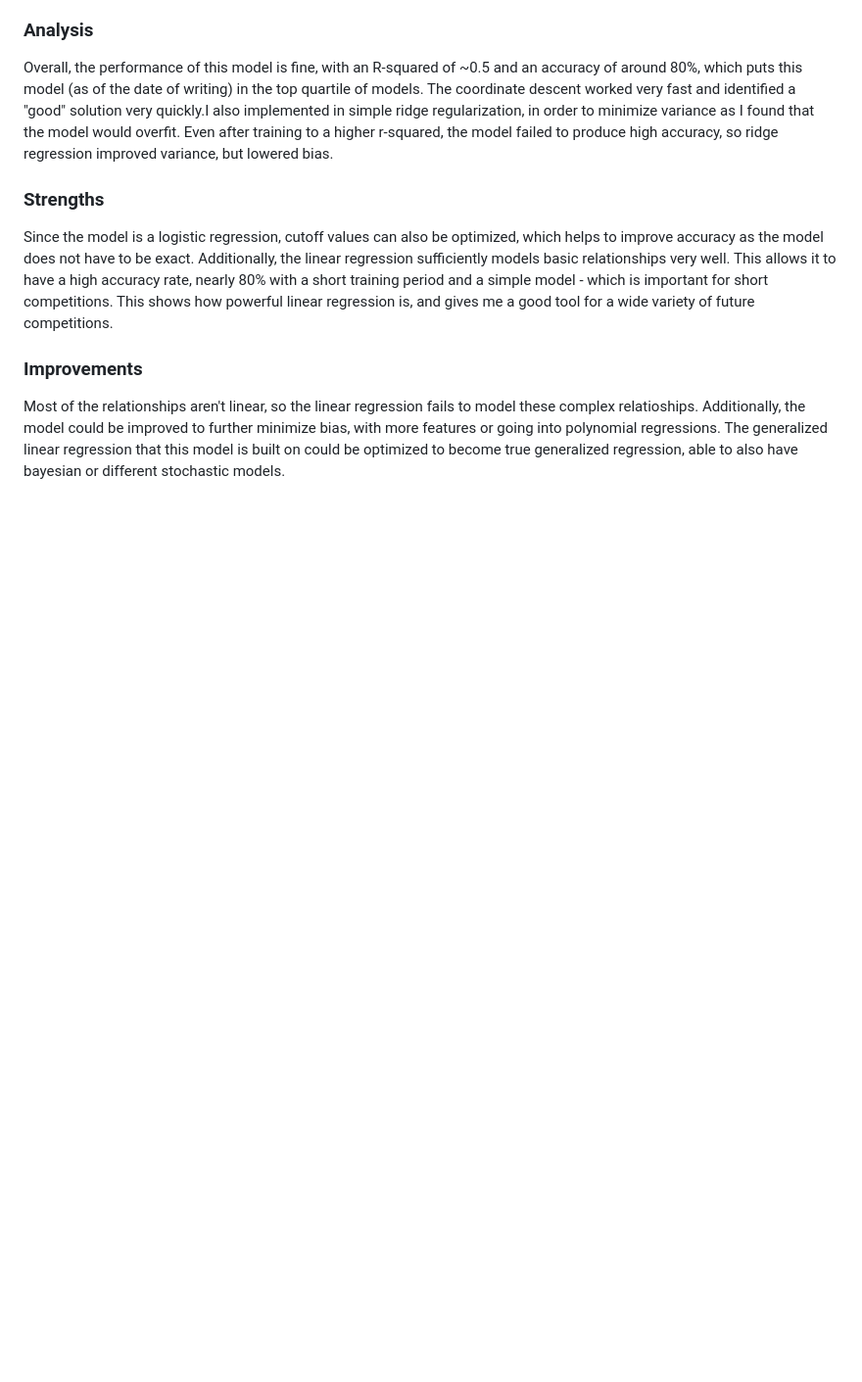
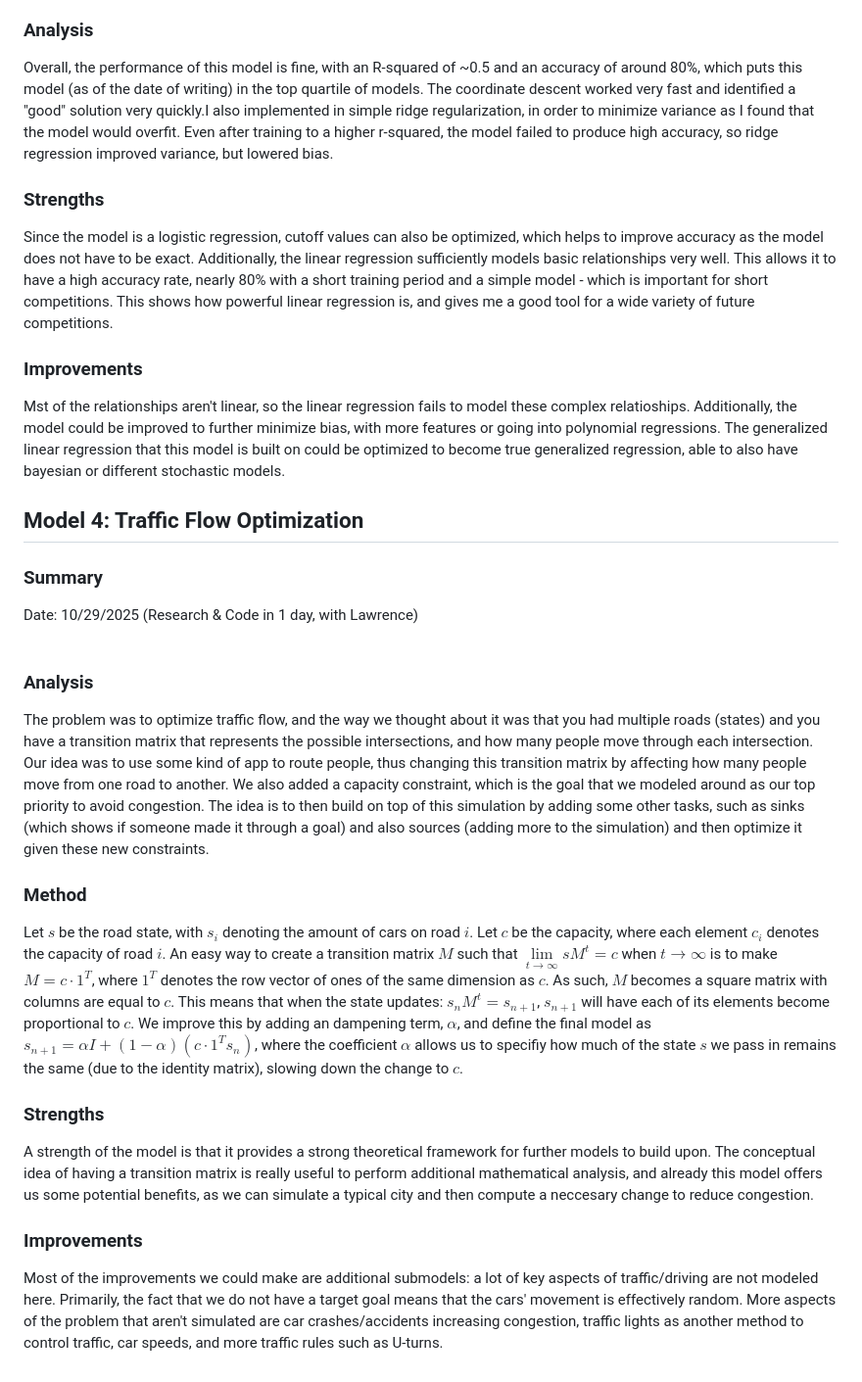
Before and after one commit to Azraelix316/Mi1D, a Markdown page: README.md, the part around the change. Shown at 98% size. Rendered like a GitHub page; blank space fills up the shorter version.

Commit message:
Add M4 to README.md

```diff
--- a/README.md
+++ b/README.md
@@ -62,4 +62,20 @@ Overall, the performance of this model is fine, with an R-squared of ~0.5 and an
 Since the model is a logistic regression, cutoff values can also be optimized, which helps to improve accuracy as the model does not have to be exact. Additionally, the linear regression sufficiently models basic relationships very well. This allows it to have a high accuracy rate, nearly 80% with a short training period and a simple model - which is important for short competitions. This shows how powerful linear regression is, and gives me a good tool for a wide variety of future competitions.
 
 ### Improvements
-Most of the relationships aren't linear, so the linear regression fails to model these complex relatioships. Additionally, the model could be improved to further minimize bias, with more features or going into polynomial regressions. The generalized linear regression that this model is built on could be optimized to become true generalized regression, able to also have bayesian or different stochastic models.
+Mst of the relationships aren't linear, so the linear regression fails to model these complex relatioships. Additionally, the model could be improved to further minimize bias, with more features or going into polynomial regressions. The generalized linear regression that this model is built on could be optimized to become true generalized regression, able to also have bayesian or different stochastic models.
+
+## Model 4: Traffic Flow Optimization
+### Summary
+Date: 10/29/2025 (Research & Code in 1 day, with Lawrence)
+<br>
+<br>
+### Analysis
+The problem was to optimize traffic flow, and the way we thought about it was that you had multiple roads (states) and you have a transition matrix that represents the possible intersections, and how many people move through each intersection. Our idea was to use some kind of app to route people, thus changing this transition matrix by affecting how many people move from one road to another. We also added a capacity constraint, which is the goal that we modeled around as our top priority to avoid congestion.
+The idea is to then build on top of this simulation by adding some other tasks, such as sinks (which shows if someone made it through a goal) and also sources (adding more to the simulation) and then optimize it given these new constraints.
+
+### Method
+Let $s$ be the road state, with $s_i$ denoting the amount of cars on road $i$. Let $c$ be the capacity, where each element $c_i$ denotes the capacity of road $i$. An easy way to create a transition matrix $M$ such that $\lim\limits_{t \to \infty} sM^t=c$ when $t \rightarrow \infty$ is to make $M=c \cdot1^T$, where $1^T$ denotes the row vector of ones of the same dimension as $c$. As such, $M$ becomes a square matrix with columns are equal to $c$. This means that when the state updates: $s_nM^t=s_{n+1}$, $s_{n+1}$ will have each of its elements become proportional to $c$. We improve this by adding an dampening term, $\alpha$, and define the final model as $s_{n+1}=\alpha I+(1-\alpha)(c \cdot 1^Ts_{n})$, where the coefficient $\alpha$ allows us to specifiy how much of the state $s$ we pass in remains the same (due to the identity matrix), slowing down the change to $c$.
+### Strengths
+A strength of the model is that it provides a strong theoretical framework for further models to build upon. The conceptual idea of having a transition matrix is really useful to perform additional mathematical analysis, and already this model offers us some potential benefits, as we can simulate a typical city and then compute a neccesary change to reduce congestion.
+### Improvements
+Most of the improvements we could make are additional submodels: a lot of key aspects of traffic/driving are not modeled here. Primarily, the fact that we do not have a target goal means that the cars' movement is effectively random. More aspects of the problem that aren't simulated are car crashes/accidents increasing congestion, traffic lights as another method to control traffic, car speeds, and more traffic rules such as U-turns.
```
